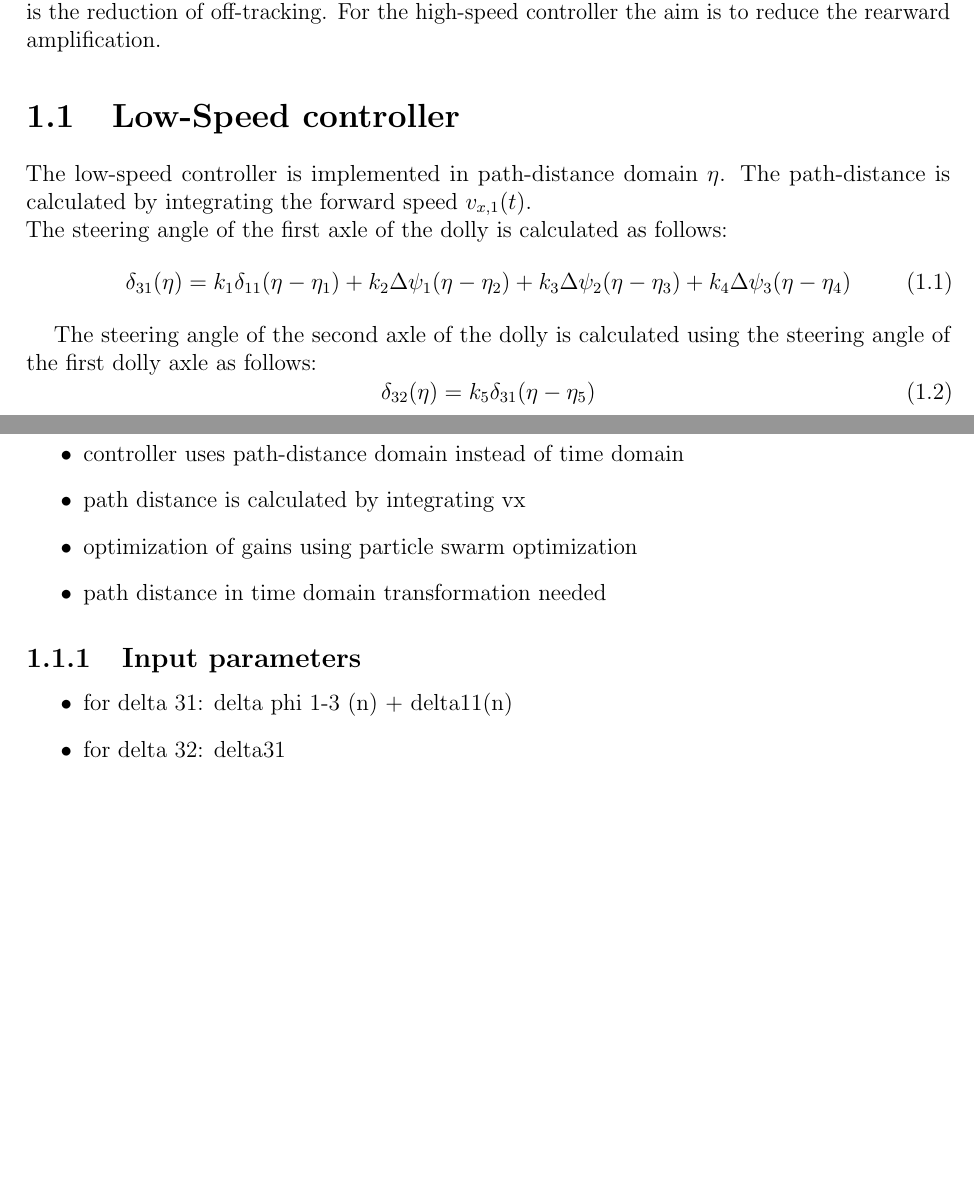
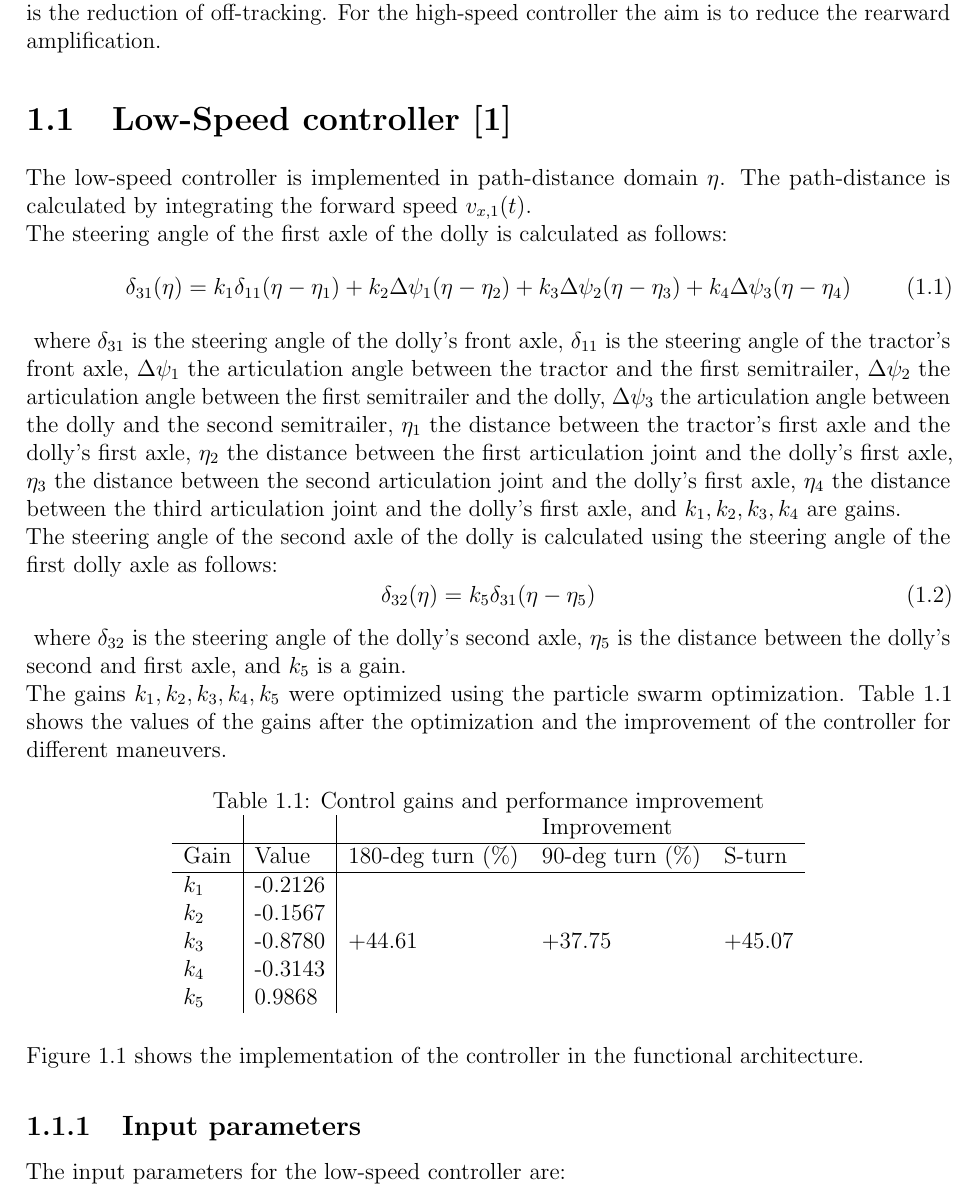
Before and after one commit to MicHof/LaTeX_MA_Active_Dolly, a LaTeX document (DynamicModel.tex): two parts of pages 1 and 2 of 4 before the commit and part of page 1 of 4 after it, the two joined at a grey line, cut so that both start at the same text, the shorter picture padded with empty space. Compiled offline with pdfLaTeX.

Commit message:
low speed controller

```diff
--- a/DynamicModel.tex
+++ b/DynamicModel.tex
@@ -7,32 +7,48 @@
 \label{chap:steering_model}
 There are two different controllers used to control the steerable axles of the dolly. One is used for low-speed and one for high-speed maneuvers. The main purpose of the low-speed controller is the reduction of off-tracking.
 For the high-speed controller the aim is to reduce the rearward amplification.
-\section{Low-Speed controller}
+\section{Low-Speed controller \cite{Low-speed_paper}}
 \label{sec:low-speed_controller}
 The low-speed controller is implemented in path-distance domain $\eta$. The path-distance is calculated by integrating the forward speed $v_{x,1}(t)$. \\
 The steering angle of the first axle of the dolly is calculated as follows:
 \begin{equation}
 \delta_{31}(\eta)=k_1\delta_{11}(\eta-\eta_1)+k_2\Delta\psi_1(\eta-\eta_2)+k_3\Delta\psi_2(\eta-\eta_3)+k_4\Delta\psi_3(\eta-\eta_4)
 \end{equation}
-
 \label{eq:delta31_lowspeed}
-
-The steering angle of the second axle of the dolly is calculated using the steering angle of the first dolly axle as follows:
+where $\delta_{31}$ is the steering angle of the dolly's front axle, $\delta_{11}$ is the steering angle of the tractor's front axle, $\Delta\psi_1$ the articulation angle between the tractor and the first semitrailer, $\Delta\psi_2$ the articulation angle between the first semitrailer and the dolly, $\Delta\psi_3$ the articulation angle between the dolly and the second semitrailer, $\eta_1$ the distance between the tractor's first axle and the dolly's first axle, $\eta_2$ the distance between the first articulation joint and the dolly's first axle, $\eta_3$ the distance between the second articulation joint and the dolly's first axle, $\eta_4$ the distance between the third articulation joint and the dolly's first axle, and $k_1, k_2, k_3, k_4$ are gains.
+\\The steering angle of the second axle of the dolly is calculated using the steering angle of the first dolly axle as follows:
 \begin{equation}
 \delta_{32}(\eta)=k_5\delta_{31}(\eta-\eta_5)
 \end{equation}
 \label{eq:delta32_lowspeed}
+where $\delta_{32}$ is the steering angle of the dolly's second axle, $\eta_5$ is the distance between the dolly's second and first axle, and $k_5$ is a gain.\\
+The gains $k_1, k_2, k_3, k_4, k_5$ were optimized using the particle swarm optimization.
+Table \ref{tab:gains_after_optimization} shows the values of the gains after the optimization and the improvement of the controller for different maneuvers.
+\begin{table}[h]
+	\centering
+	\caption{Control gains and performance improvement}
+	\label{tab:gains_after_optimization}
+	\begin{tabular}{l|l|l l l}
+		& &  & Improvement  \\ \hline
+		Gain & Value & 180-deg turn (\%) & 90-deg turn (\%) & S-turn\\ \hline
+		$k_1$   &       -0.2126      &             \\
+		$k_2$    &            -0.1567 &             \\
+		$k_3$  &      -0.8780       &           +44.61 & +37.75 & +45.07  \\
+		$k_4$ &      -0.3143       &           \\
+		$k_5$  & 0.9868 & \\
+
+	\end{tabular} \\
+\end{table}\\
+Figure \ref{fig:low_speed_diagram} shows the implementation of the controller in the functional architecture.
 
 \begin{figure}[h]
 	\centering
 	\includegraphics[width=1.0\linewidth]{figures/Low_speed_diagram}
 	\caption[]{Controller implementation in the functional architecture \cite{Low-speed_paper}}
-
 	\label{fig:low_speed_diagram}
 \end{figure}
 
+\subsection{Input parameters}
+\label{sec:input_parameters_LS}
+The input parameters for the low-speed controller are:
 \begin{itemize}
-	\item controller uses path-distance domain instead of time domain
-\item path distance is calculated by integrating vx
-\item optimization of gains using particle swarm optimization
-\item path distance in time domain transformation needed
@@ -39,11 +60,4 @@ The steering angle of the second axle of the dolly is calculated using the steer
 \end{itemize}
 
-\subsection{Input parameters}
-\label{sec:input_parameters_LS}
-
-\begin{itemize}
-	\item for delta 31: delta phi 1-3 (n) + delta11(n)
-	\item for delta 32: delta31
-\end{itemize}
 \section{High-Speed controller}
 \label{sec:high-speed_controller}
```
Also changed, not shown: DynamicModel.tex (8 more changed lines).
